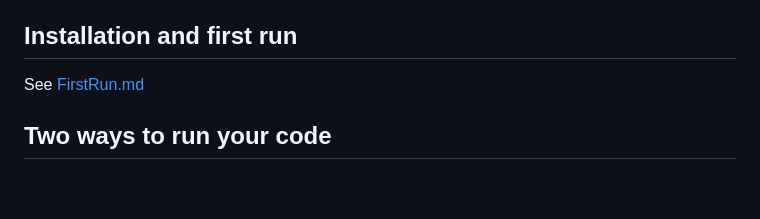
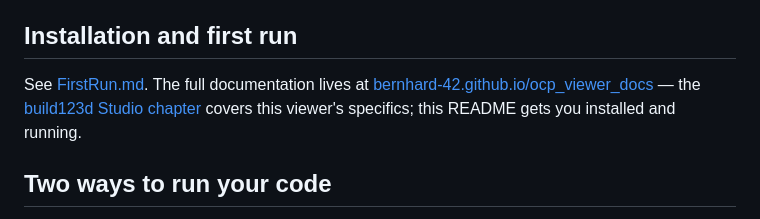
Before and after one commit to bernhard-42/build123d-studio, a Markdown page: README.md, the part around the change. Drawn GitHub-style; blank space fills up the shorter version.

Commit message:
README: point at the documentation site
Installation and first run keeps FirstRun.md and now also names the
docs site and this viewer's chapter.

Co-Authored-By: Claude Fable 5 <noreply@anthropic.com>
Claude-Session: https://claude.ai/code/session_01LF1fFmbgpAbfhCyQzd7arB

```diff
--- a/README.md
+++ b/README.md
@@ -23,7 +23,7 @@ A desktop application running on macOS, Windows and Linux, for writing build123d
 
 ## Installation and first run
 
-See [FirstRun.md](./FirstRun.md)
+See [FirstRun.md](./FirstRun.md). The full documentation lives at [bernhard-42.github.io/ocp_viewer_docs](https://bernhard-42.github.io/ocp_viewer_docs/) — the [build123d Studio chapter](https://bernhard-42.github.io/ocp_viewer_docs/viewers/build123d_studio/installation/) covers this viewer's specifics; this README gets you installed and running.
 
 ## Two ways to run your code
 
```
